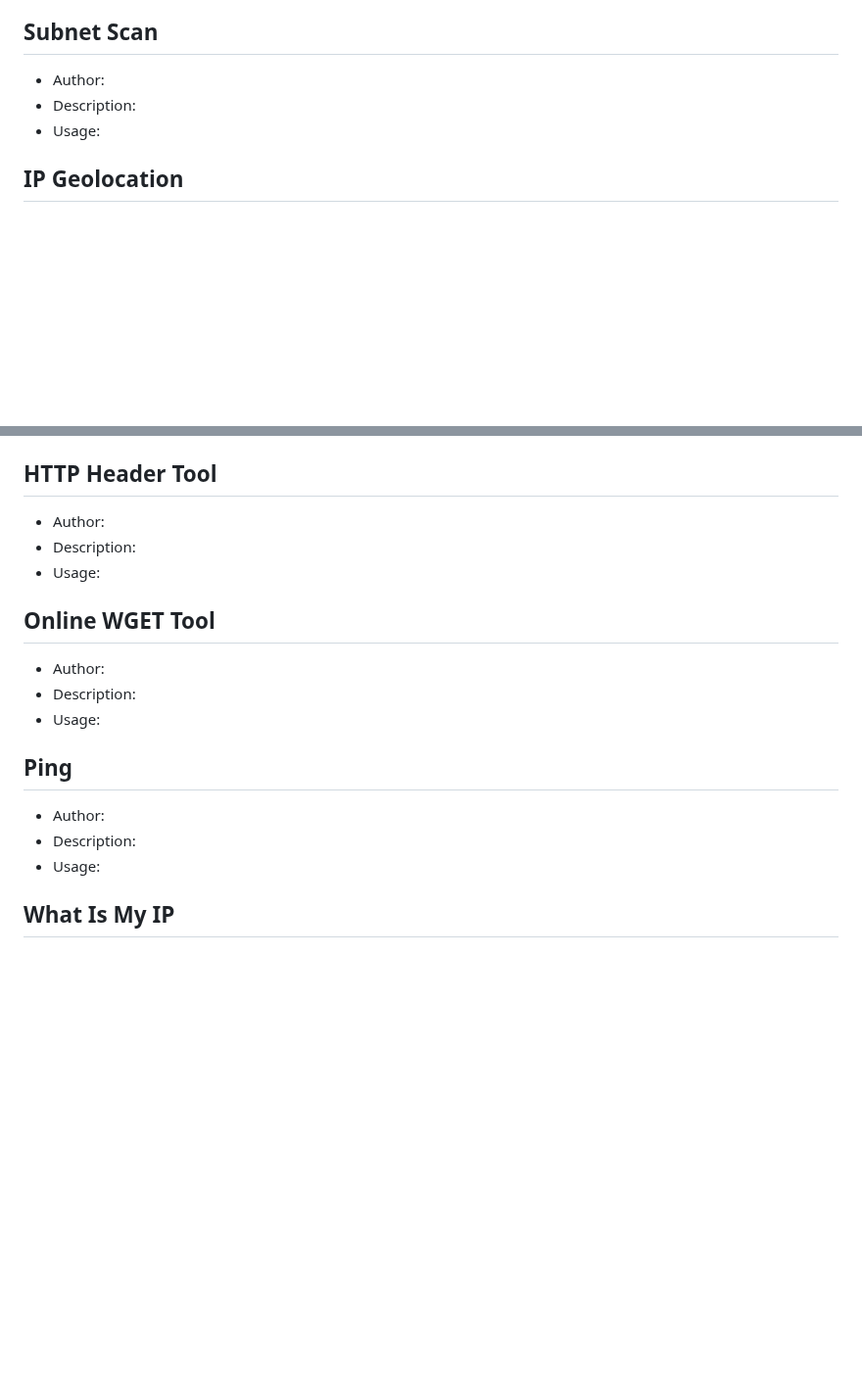
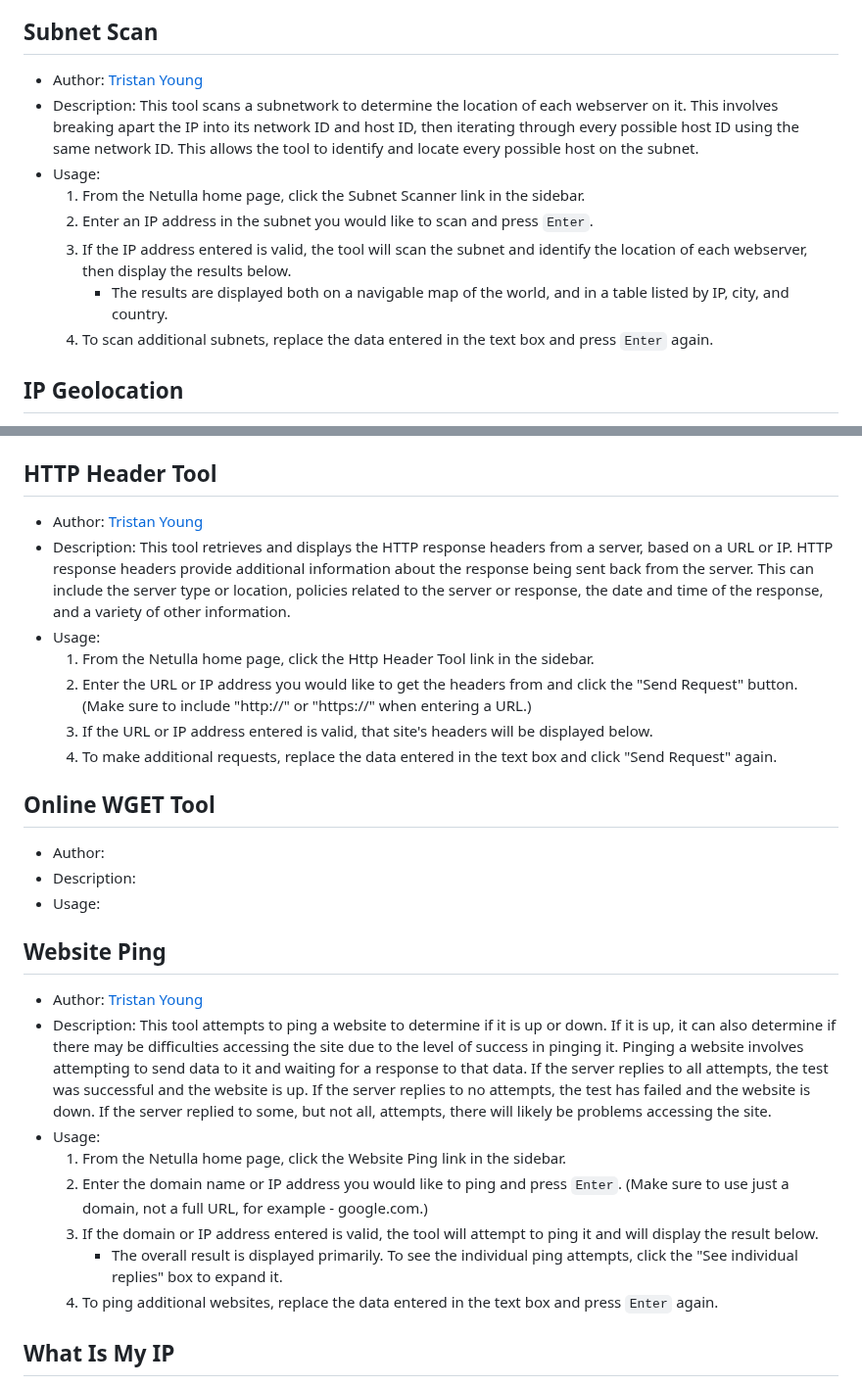
Before and after one commit to TheSirLancelot/Netulla, a Markdown page: README.md, 2 parts joined by grey strips. Shown at 98% size. Rendered like a GitHub page; blank space fills up the shorter version.

Commit message:
Added guides for my tools Subnet Scanner HTTP Header Tool Website Ping

```diff
--- a/README.md
+++ b/README.md
@@ -57,9 +57,14 @@ This document is the User Guide for Netulla, A web-based suite of multi-function
 
 ## Subnet Scan
 
-- Author:
-- Description:
+- Author: [Tristan Young](https://github.com/tyoung-99)
+- Description: This tool scans a subnetwork to determine the location of each webserver on it. This involves breaking apart the IP into its network ID and host ID, then iterating through every possible host ID using the same network ID. This allows the tool to identify and locate every possible host on the subnet.
 - Usage:
+  1. From the Netulla home page, click the Subnet Scanner link in the sidebar.
+  2. Enter an IP address in the subnet you would like to scan and press `Enter`.
+  3. If the IP address entered is valid, the tool will scan the subnet and identify the location of each webserver, then display the results below.
+     - The results are displayed both on a navigable map of the world, and in a table listed by IP, city, and country.
+  4. To scan additional subnets, replace the data entered in the text box and press `Enter` again.
 
 ## IP Geolocation
 
@@ -91,9 +96,13 @@ This document is the User Guide for Netulla, A web-based suite of multi-function
 
 ## HTTP Header Tool
 
-- Author:
-- Description:
+- Author: [Tristan Young](https://github.com/tyoung-99)
+- Description: This tool retrieves and displays the HTTP response headers from a server, based on a URL or IP. HTTP response headers provide additional information about the response being sent back from the server. This can include the server type or location, policies related to the server or response, the date and time of the response, and a variety of other information.
 - Usage:
+  1. From the Netulla home page, click the Http Header Tool link in the sidebar.
+  2. Enter the URL or IP address you would like to get the headers from and click the "Send Request" button. (Make sure to include "http://" or "https://" when entering a URL.)
+  3. If the URL or IP address entered is valid, that site's headers will be displayed below.
+  4. To make additional requests, replace the data entered in the text box and click "Send Request" again.
 
 ## Online WGET Tool
 
@@ -101,11 +110,16 @@ This document is the User Guide for Netulla, A web-based suite of multi-function
 - Description:
 - Usage:
 
-## Ping
+## Website Ping
 
-- Author:
-- Description:
+- Author: [Tristan Young](https://github.com/tyoung-99)
+- Description: This tool attempts to ping a website to determine if it is up or down. If it is up, it can also determine if there may be difficulties accessing the site due to the level of success in pinging it. Pinging a website involves attempting to send data to it and waiting for a response to that data. If the server replies to all attempts, the test was successful and the website is up. If the server replies to no attempts, the test has failed and the website is down. If the server replied to some, but not all, attempts, there will likely be problems accessing the site.
 - Usage:
+  1. From the Netulla home page, click the Website Ping link in the sidebar.
+  2. Enter the domain name or IP address you would like to ping and press `Enter`. (Make sure to use just a domain, not a full URL, for example - google.com.)
+  3. If the domain or IP address entered is valid, the tool will attempt to ping it and will display the result below.
+     - The overall result is displayed primarily. To see the individual ping attempts, click the "See individual replies" box to expand it.
+  4. To ping additional websites, replace the data entered in the text box and press `Enter` again.
 
 ## What Is My IP
 
```
